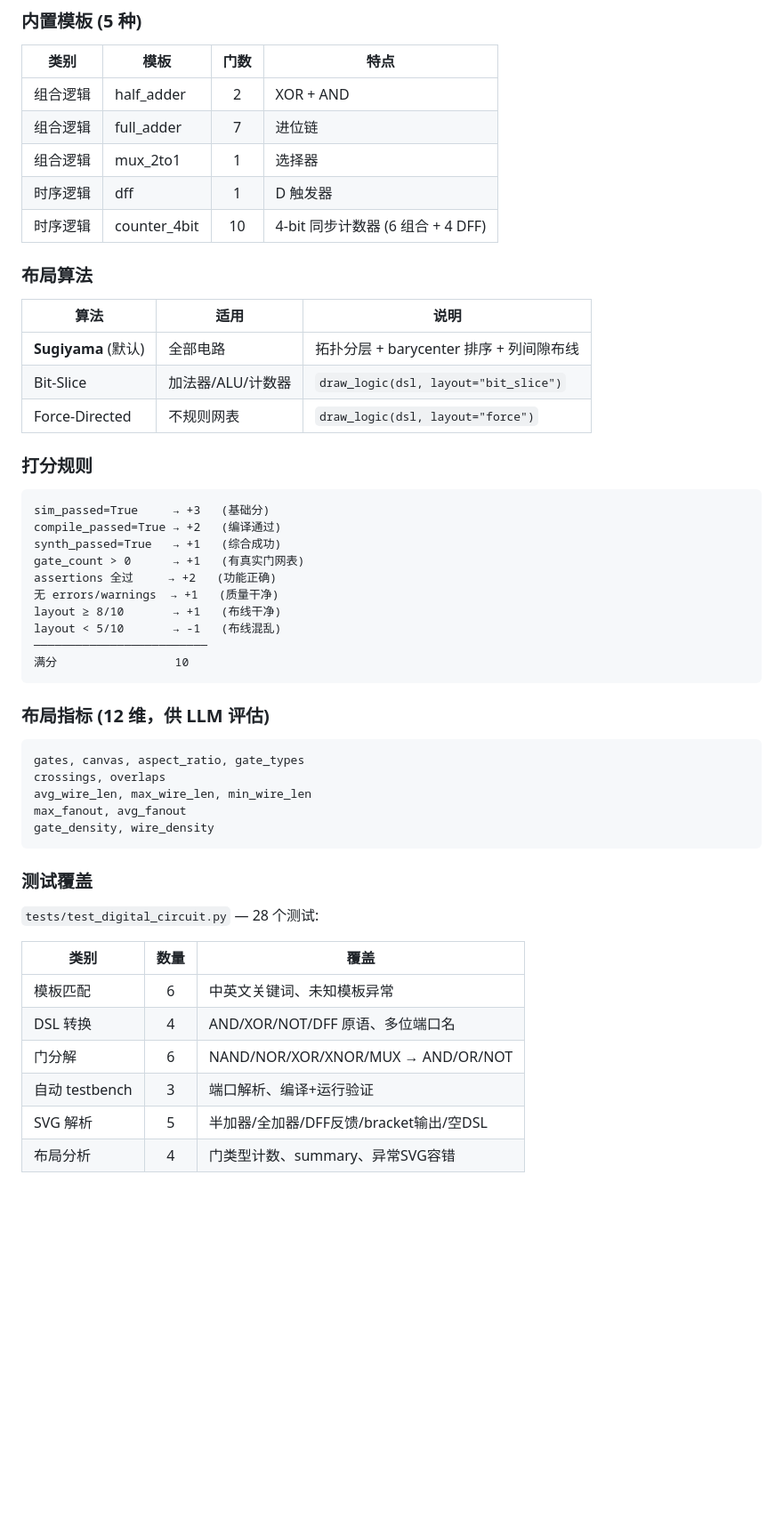
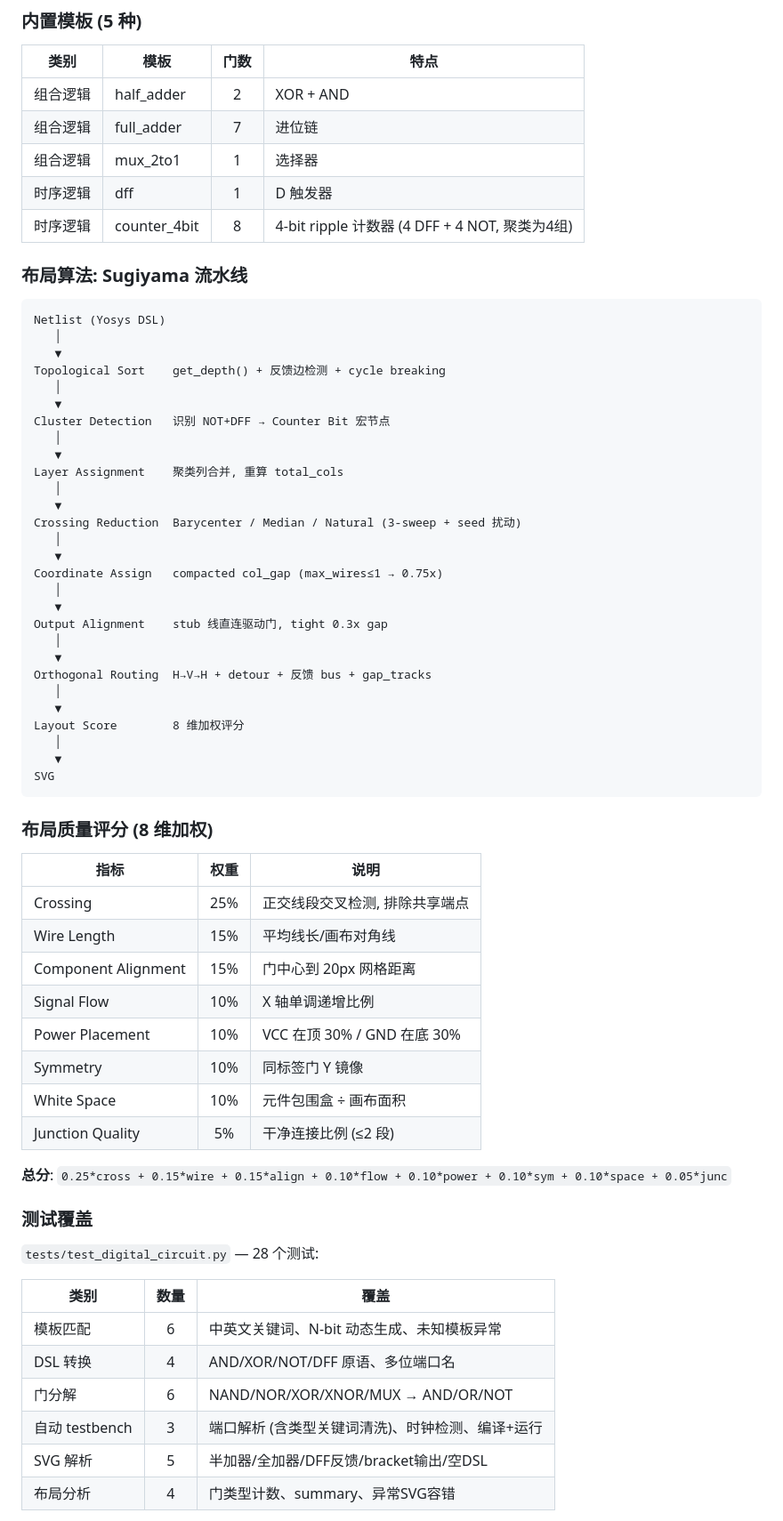
Before and after one commit to blackmoon-art/jack, a Markdown page: README.md, the part around one of its changes. Shown at 89% size. Rendered like a GitHub page; blank space fills up the shorter version.

````diff
--- a/README.md
+++ b/README.md
@@ -679,40 +686,55 @@ LLM 看到反馈后的行动逻辑：
 | 组合逻辑 | full_adder | 7 | 进位链 |
 | 组合逻辑 | mux_2to1 | 1 | 选择器 |
 | 时序逻辑 | dff | 1 | D 触发器 |
-| 时序逻辑 | counter_4bit | 10 | 4-bit 同步计数器 (6 组合 + 4 DFF) |
+| 时序逻辑 | counter_4bit | 8 | 4-bit ripple 计数器 (4 DFF + 4 NOT, 聚类为4组) |
 
-### 布局算法
-
-| 算法 | 适用 | 说明 |
-|------|------|------|
-| **Sugiyama** (默认) | 全部电路 | 拓扑分层 + barycenter 排序 + 列间隙布线 |
-| Bit-Slice | 加法器/ALU/计数器 | `draw_logic(dsl, layout="bit_slice")` |
-| Force-Directed | 不规则网表 | `draw_logic(dsl, layout="force")` |
-
-### 打分规则
+### 布局算法: Sugiyama 流水线
 
 ```
-sim_passed=True     → +3   (基础分)
-compile_passed=True → +2   (编译通过)
-synth_passed=True   → +1   (综合成功)
-gate_count > 0      → +1   (有真实门网表)
-assertions 全过     → +2   (功能正确)
-无 errors/warnings  → +1   (质量干净)
-layout ≥ 8/10       → +1   (布线干净)
-layout < 5/10       → -1   (布线混乱)
-─────────────────────────
-满分                 10
+Netlist (Yosys DSL)
+   │
+   ▼
+Topological Sort    get_depth() + 反馈边检测 + cycle breaking
+   │
+   ▼
+Cluster Detection   识别 NOT+DFF → Counter Bit 宏节点
+   │
+   ▼
+Layer Assignment    聚类列合并, 重算 total_cols
+   │
+   ▼
+Crossing Reduction  Barycenter / Median / Natural (3-sweep + seed 扰动)
+   │
+   ▼
+Coordinate Assign   compacted col_gap (max_wires≤1 → 0.75x)
+   │
+   ▼
+Output Alignment    stub 线直连驱动门, tight 0.3x gap
+   │
+   ▼
+Orthogonal Routing  H→V→H + detour + 反馈 bus + gap_tracks
+   │
+   ▼
+Layout Score        8 维加权评分
+   │
+   ▼
+SVG
 ```
 
-### 布局指标 (12 维，供 LLM 评估)
+### 布局质量评分 (8 维加权)
 
-```
-gates, canvas, aspect_ratio, gate_types
-crossings, overlaps
-avg_wire_len, max_wire_len, min_wire_len
-max_fanout, avg_fanout
-gate_density, wire_density
-```
+| 指标 | 权重 | 说明 |
+|------|:---:|------|
+| Crossing | 25% | 正交线段交叉检测, 排除共享端点 |
+| Wire Length | 15% | 平均线长/画布对角线 |
+| Component Alignment | 15% | 门中心到 20px 网格距离 |
+| Signal Flow | 10% | X 轴单调递增比例 |
+| Power Placement | 10% | VCC 在顶 30% / GND 在底 30% |
+| Symmetry | 10% | 同标签门 Y 镜像 |
+| White Space | 10% | 元件包围盒 ÷ 画布面积 |
+| Junction Quality | 5% | 干净连接比例 (≤2 段) |
+
+**总分**: `0.25*cross + 0.15*wire + 0.15*align + 0.10*flow + 0.10*power + 0.10*sym + 0.10*space + 0.05*junc`
 
 ### 测试覆盖
 
@@ -720,9 +742,9 @@ gate_density, wire_density
 
 | 类别 | 数量 | 覆盖 |
 |------|:---:|------|
-| 模板匹配 | 6 | 中英文关键词、未知模板异常 |
+| 模板匹配 | 6 | 中英文关键词、N-bit 动态生成、未知模板异常 |
 | DSL 转换 | 4 | AND/XOR/NOT/DFF 原语、多位端口名 |
 | 门分解 | 6 | NAND/NOR/XOR/XNOR/MUX → AND/OR/NOT |
-| 自动 testbench | 3 | 端口解析、编译+运行验证 |
+| 自动 testbench | 3 | 端口解析 (含类型关键词清洗)、时钟检测、编译+运行 |
 | SVG 解析 | 5 | 半加器/全加器/DFF反馈/bracket输出/空DSL |
 | 布局分析 | 4 | 门类型计数、summary、异常SVG容错 |
````
Also changed, not shown: other parts of README.md (+37 -19 lines).
